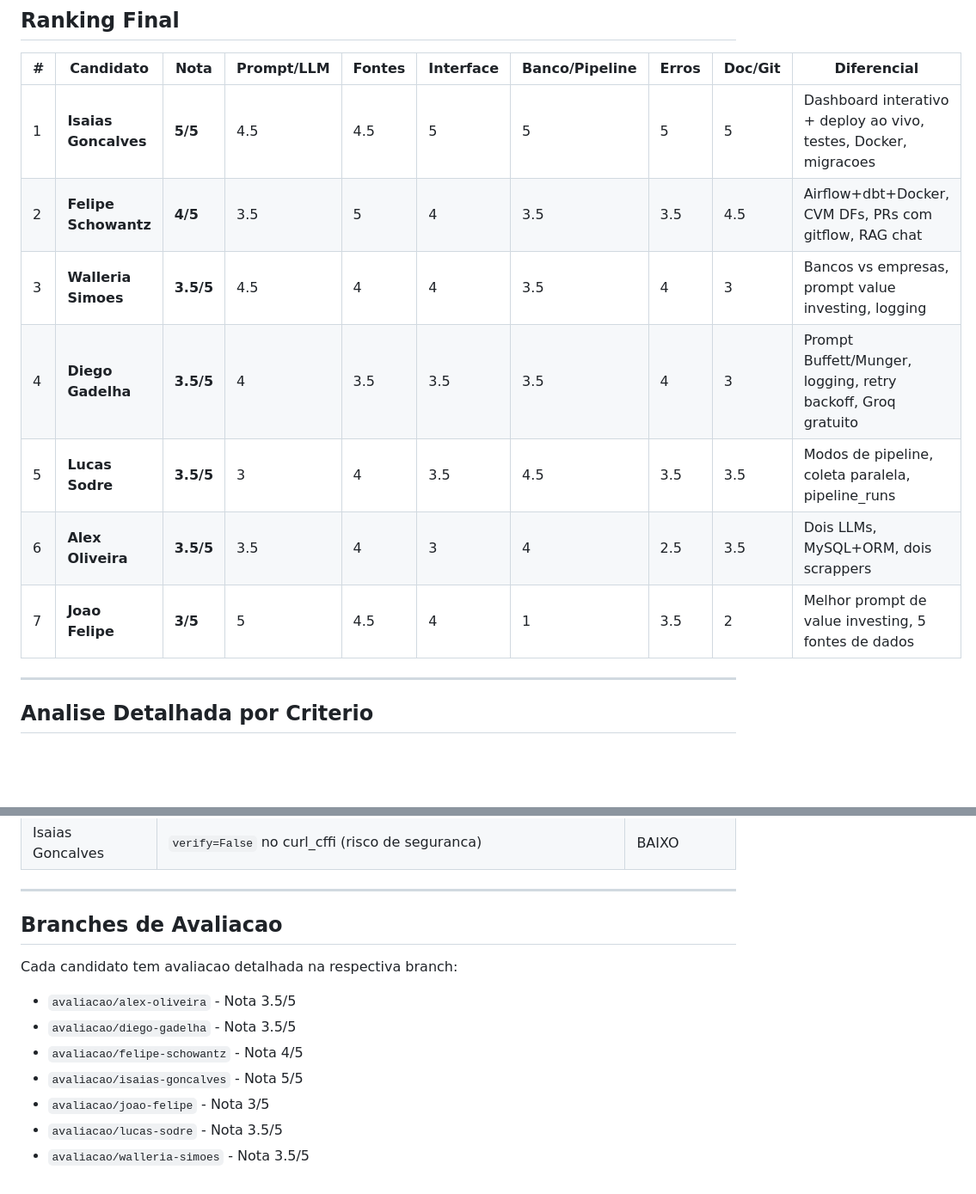
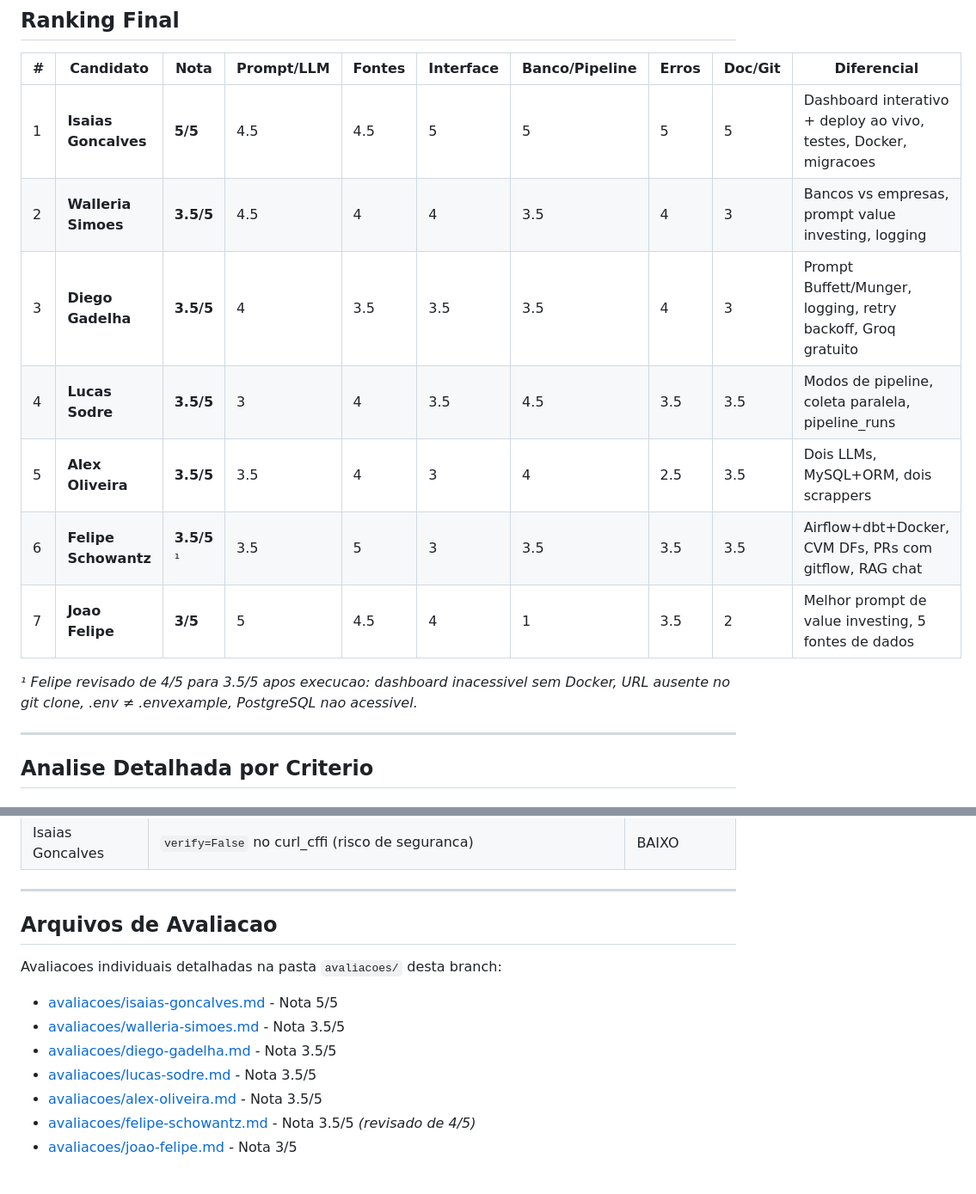
Before and after one commit to mmouraof/hipotesecapital, a Markdown page: README.md, 2 parts joined by grey strips. Shown at 86% size. Drawn GitHub-style; blank space fills up the shorter version.

Commit message:
Atualiza README: Felipe revisado 4/5 -> 3.5/5, ranking e alertas
- Felipe cai para 3.5/5 apos execucao: dashboard inacessivel sem
  Docker, URL ausente no git clone, .env != .envexample
- Ranking reordenado: Walleria agora #2, Felipe #6 entre os 3.5
- Interface e Doc/Git do Felipe revisados (4->3 e 4.5->3.5)
- Novos alertas: Docker nao documentado (CRITICO), URL ausente (ALTO),
  .env inconsistente (MEDIO), Linux-only para Lucas (MEDIO)
- Secao de branches atualizada para pasta avaliacoes/

Co-Authored-By: Claude Sonnet 4.6 <noreply@anthropic.com>

```diff
--- a/README.md
+++ b/README.md
@@ -5,12 +5,14 @@
 | # | Candidato | Nota | Prompt/LLM | Fontes | Interface | Banco/Pipeline | Erros | Doc/Git | Diferencial |
 |---|-----------|------|------------|--------|-----------|---------------|-------|---------|-------------|
 | 1 | **Isaias Goncalves** | **5/5** | 4.5 | 4.5 | 5 | 5 | 5 | 5 | Dashboard interativo + deploy ao vivo, testes, Docker, migracoes |
-| 2 | **Felipe Schowantz** | **4/5** | 3.5 | 5 | 4 | 3.5 | 3.5 | 4.5 | Airflow+dbt+Docker, CVM DFs, PRs com gitflow, RAG chat |
-| 3 | **Walleria Simoes** | **3.5/5** | 4.5 | 4 | 4 | 3.5 | 4 | 3 | Bancos vs empresas, prompt value investing, logging |
-| 4 | **Diego Gadelha** | **3.5/5** | 4 | 3.5 | 3.5 | 3.5 | 4 | 3 | Prompt Buffett/Munger, logging, retry backoff, Groq gratuito |
-| 5 | **Lucas Sodre** | **3.5/5** | 3 | 4 | 3.5 | 4.5 | 3.5 | 3.5 | Modos de pipeline, coleta paralela, pipeline_runs |
-| 6 | **Alex Oliveira** | **3.5/5** | 3.5 | 4 | 3 | 4 | 2.5 | 3.5 | Dois LLMs, MySQL+ORM, dois scrappers |
+| 2 | **Walleria Simoes** | **3.5/5** | 4.5 | 4 | 4 | 3.5 | 4 | 3 | Bancos vs empresas, prompt value investing, logging |
+| 3 | **Diego Gadelha** | **3.5/5** | 4 | 3.5 | 3.5 | 3.5 | 4 | 3 | Prompt Buffett/Munger, logging, retry backoff, Groq gratuito |
+| 4 | **Lucas Sodre** | **3.5/5** | 3 | 4 | 3.5 | 4.5 | 3.5 | 3.5 | Modos de pipeline, coleta paralela, pipeline_runs |
+| 5 | **Alex Oliveira** | **3.5/5** | 3.5 | 4 | 3 | 4 | 2.5 | 3.5 | Dois LLMs, MySQL+ORM, dois scrappers |
+| 6 | **Felipe Schowantz** | **3.5/5** ¹ | 3.5 | 5 | 3 | 3.5 | 3.5 | 3.5 | Airflow+dbt+Docker, CVM DFs, PRs com gitflow, RAG chat |
 | 7 | **Joao Felipe** | **3/5** | 5 | 4.5 | 4 | 1 | 3.5 | 2 | Melhor prompt de value investing, 5 fontes de dados |
+
+*¹ Felipe revisado de 4/5 para 3.5/5 apos execucao: dashboard inacessivel sem Docker, URL ausente no git clone, .env ≠ .envexample, PostgreSQL nao acessivel.*
 
 ---
 
@@ -99,14 +106,14 @@
 
 ---
 
-## Branches de Avaliacao
+## Arquivos de Avaliacao
 
-Cada candidato tem avaliacao detalhada na respectiva branch:
+Avaliacoes individuais detalhadas na pasta `avaliacoes/` desta branch:
 
-- `avaliacao/alex-oliveira` - Nota 3.5/5
-- `avaliacao/diego-gadelha` - Nota 3.5/5
-- `avaliacao/felipe-schowantz` - Nota 4/5
-- `avaliacao/isaias-goncalves` - Nota 5/5
-- `avaliacao/joao-felipe` - Nota 3/5
-- `avaliacao/lucas-sodre` - Nota 3.5/5
-- `avaliacao/walleria-simoes` - Nota 3.5/5
+- [avaliacoes/isaias-goncalves.md](avaliacoes/isaias-goncalves.md) - Nota 5/5
+- [avaliacoes/walleria-simoes.md](avaliacoes/walleria-simoes.md) - Nota 3.5/5
+- [avaliacoes/diego-gadelha.md](avaliacoes/diego-gadelha.md) - Nota 3.5/5
+- [avaliacoes/lucas-sodre.md](avaliacoes/lucas-sodre.md) - Nota 3.5/5
+- [avaliacoes/alex-oliveira.md](avaliacoes/alex-oliveira.md) - Nota 3.5/5
+- [avaliacoes/felipe-schowantz.md](avaliacoes/felipe-schowantz.md) - Nota 3.5/5 *(revisado de 4/5)*
+- [avaliacoes/joao-felipe.md](avaliacoes/joao-felipe.md) - Nota 3/5
```
Also changed, not shown: other parts of README.md (+8 -3 lines).
